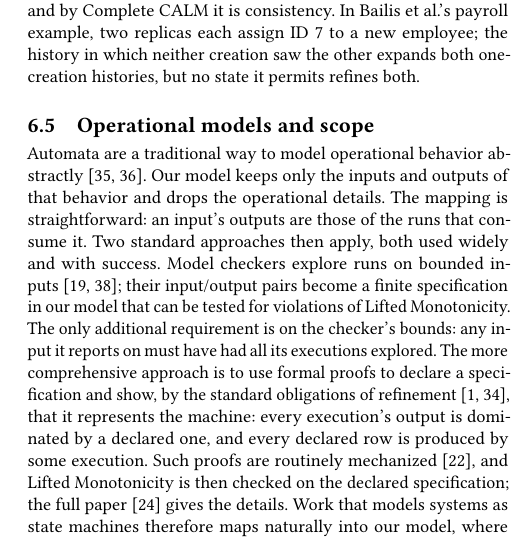
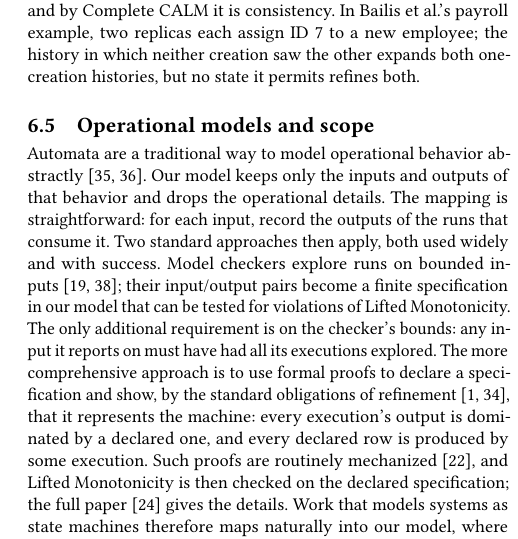
Before and after one commit to jhellerstein/coord-criterion, a LaTeX document (cidr.tex): part of one column of page 11 of 13, cut so that both start at the same text. Compiled offline with pdfLaTeX.

Commit message:
minor wording tweak

```diff
--- a/cidr.tex
+++ b/cidr.tex
@@ -1603,7 +1603,7 @@ permits \outrel both.
 Automata are a traditional way to model operational behavior
 abstractly~\cite{lynch1987io,lynch1996distributed}.  Our model keeps only the
 inputs and outputs of that behavior and drops the operational details.  The
-mapping is straightforward: an input's outputs are those of the runs that
+mapping is straightforward: for each input, record the outputs of the runs that
 consume it.  Two standard approaches then apply, both used widely and with
 success.  Model checkers explore runs on bounded
 inputs~\cite{flanagan2005dpor,newcombe2015aws};
```
